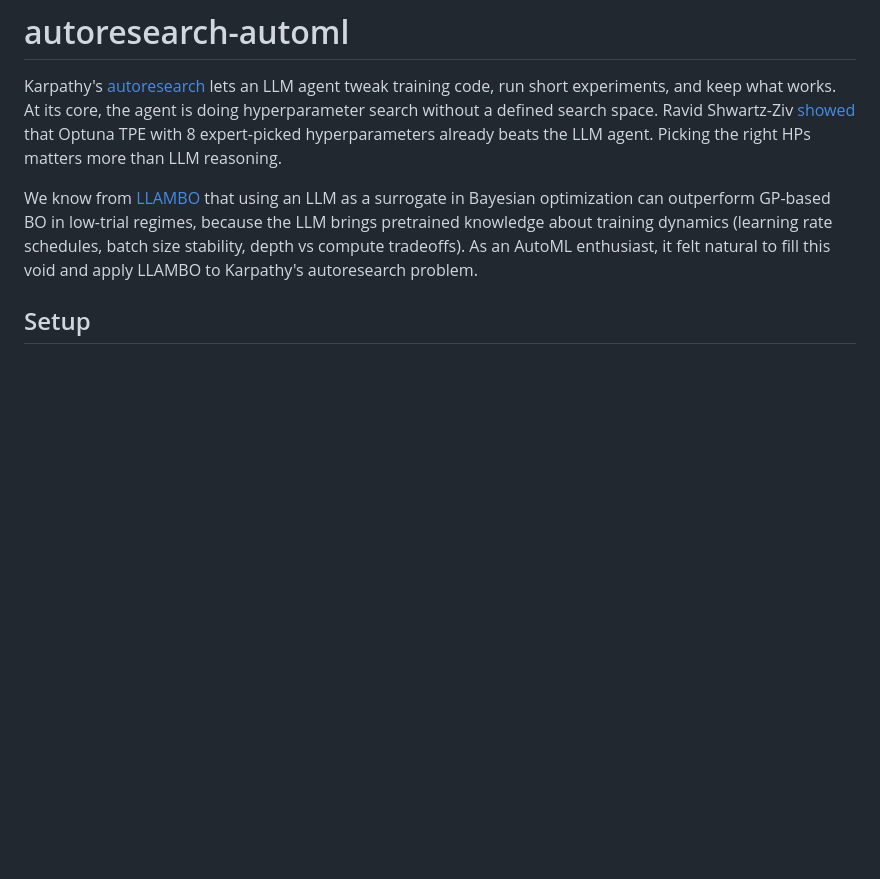
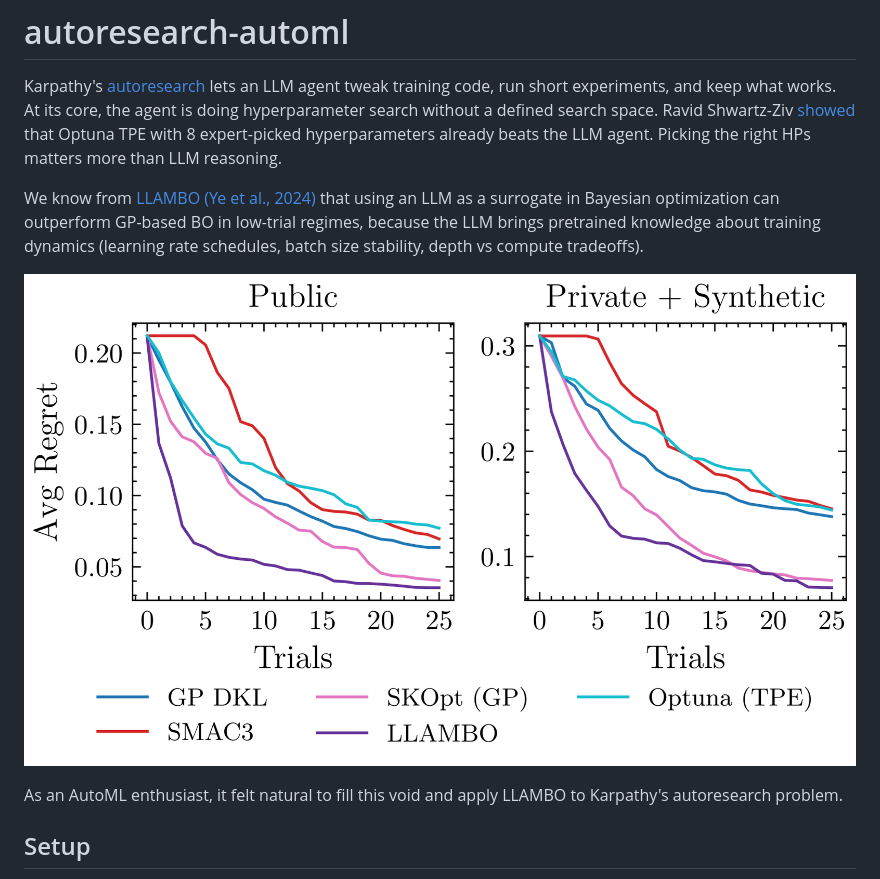
Before and after one commit to ferreirafabio/autoresearch-automl, a Markdown page: README.md, the part around the change. Drawn GitHub-style; pictures changed too: assets/llambo_fig8.png (added); blank space fills up the shorter version.

Commit message:
Add LLAMBO Figure 8 to README

```diff
--- a/README.md
+++ b/README.md
@@ -2,7 +2,11 @@
 
 Karpathy's [autoresearch](https://github.com/karpathy/autoresearch) lets an LLM agent tweak training code, run short experiments, and keep what works. At its core, the agent is doing hyperparameter search without a defined search space. Ravid Shwartz-Ziv [showed](https://www.linkedin.com/posts/ravid-shwartz-ziv-8bb18761_do-llm-coding-agents-fool-us-karpathys-activity-7437556522240536576-ygrQ) that Optuna TPE with 8 expert-picked hyperparameters already beats the LLM agent. Picking the right HPs matters more than LLM reasoning.
 
-We know from [LLAMBO](https://arxiv.org/abs/2402.03921) that using an LLM as a surrogate in Bayesian optimization can outperform GP-based BO in low-trial regimes, because the LLM brings pretrained knowledge about training dynamics (learning rate schedules, batch size stability, depth vs compute tradeoffs). As an AutoML enthusiast, it felt natural to fill this void and apply LLAMBO to Karpathy's autoresearch problem.
+We know from [LLAMBO (Ye et al., 2024)](https://arxiv.org/abs/2402.03921) that using an LLM as a surrogate in Bayesian optimization can outperform GP-based BO in low-trial regimes, because the LLM brings pretrained knowledge about training dynamics (learning rate schedules, batch size stability, depth vs compute tradeoffs).
+
+![LLAMBO end-to-end performance (Figure 8 from Ye et al., 2024)](assets/llambo_fig8.png)
+
+As an AutoML enthusiast, it felt natural to fill this void and apply LLAMBO to Karpathy's autoresearch problem.
 
 ## Setup
 
```
